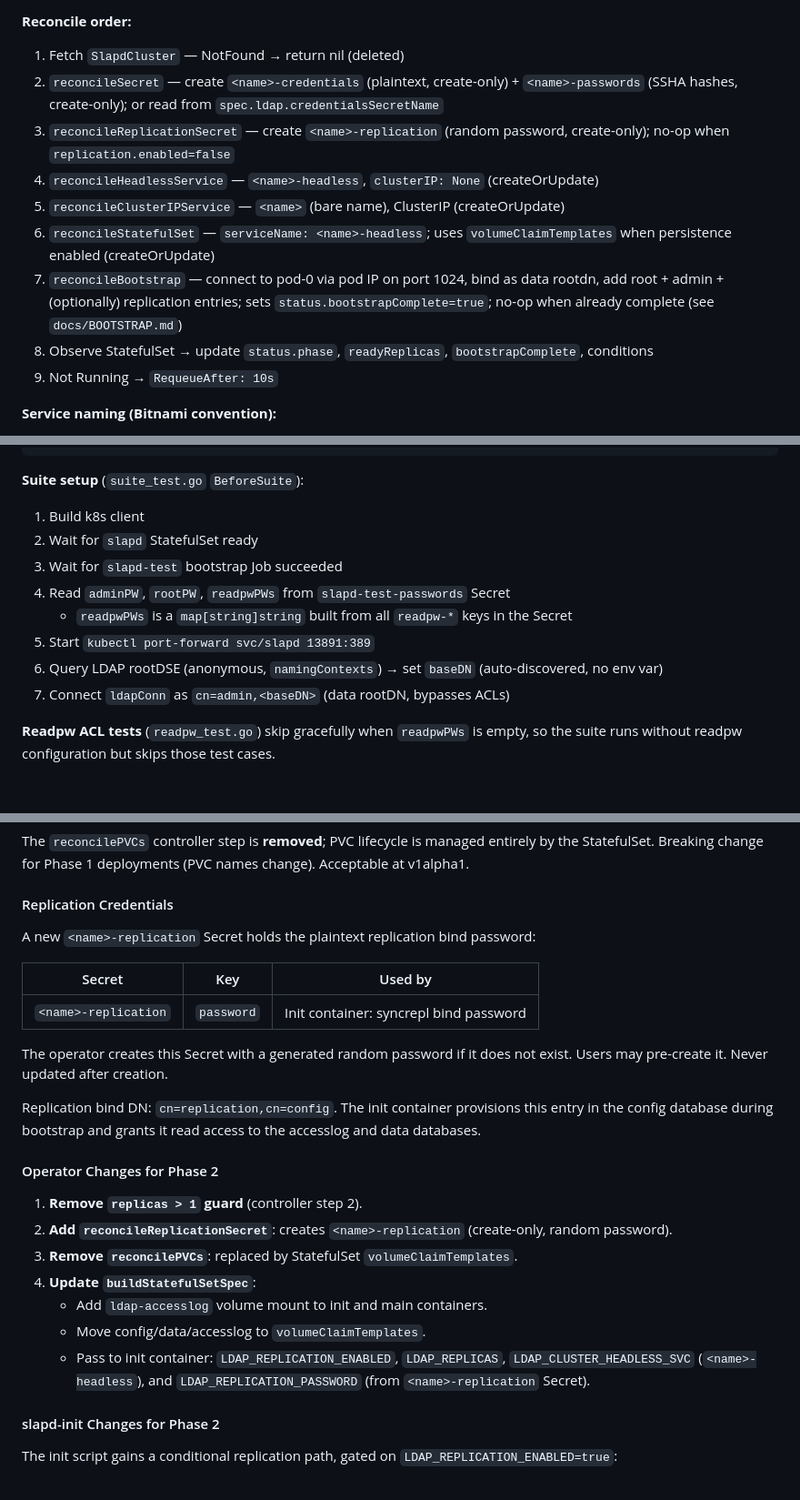
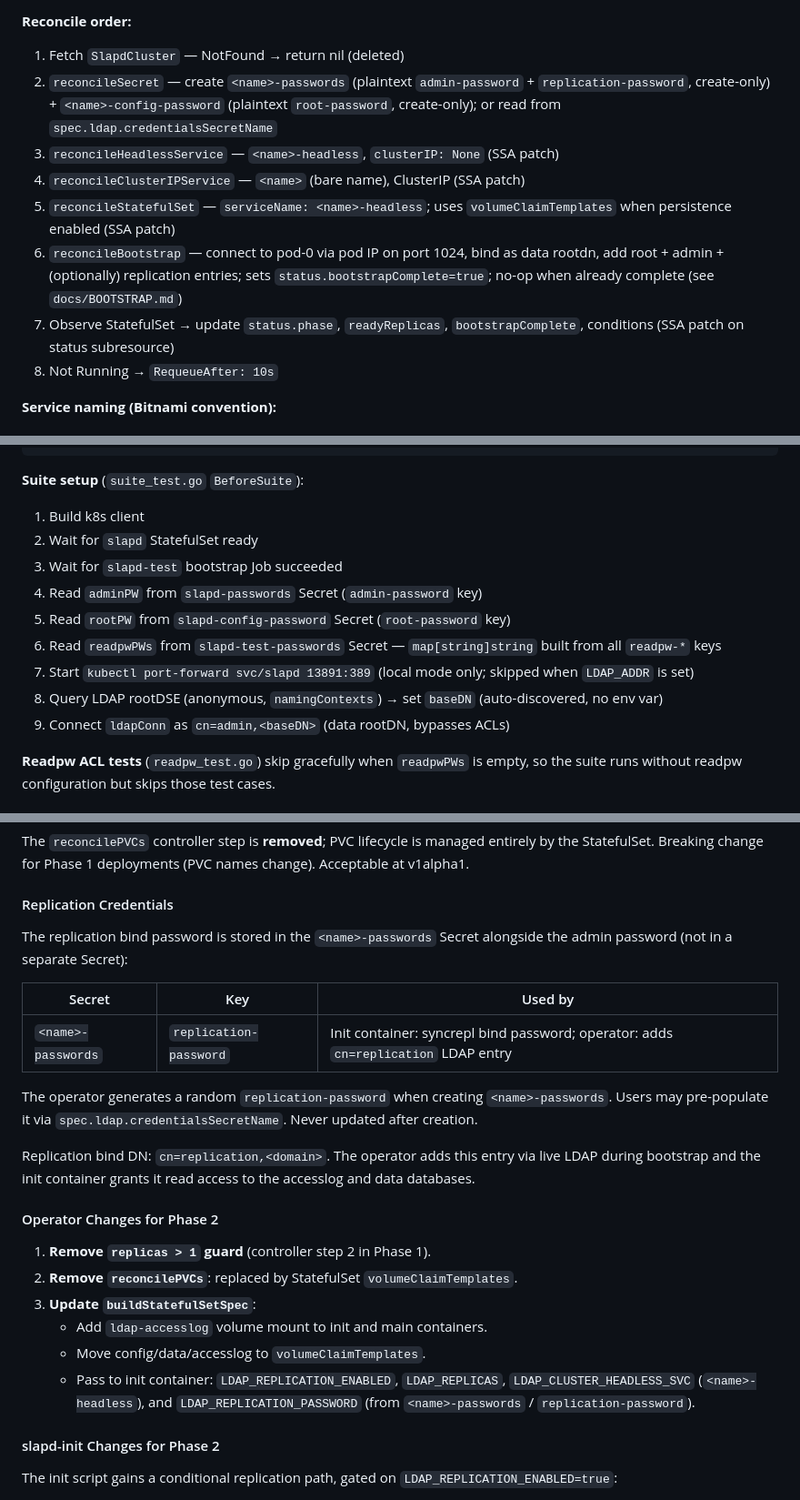
Before and after one commit to chuck-chuck-chuck-net/slaptain, a Markdown page: LLM_STARTUP.md, 3 parts joined by grey strips. Shown at 91% size. Rendered like a GitHub page.

```diff
--- a/LLM_STARTUP.md
+++ b/LLM_STARTUP.md
@@ -129,14 +129,13 @@ distroless, read-only root FS) as secondary goal — pursued where it doesn't co
 
 **Reconcile order:**
 1. Fetch `SlapdCluster` — NotFound → return nil (deleted)
-2. `reconcileSecret` — create `<name>-credentials` (plaintext, create-only) + `<name>-passwords` (SSHA hashes, create-only); or read from `spec.ldap.credentialsSecretName`
-3. `reconcileReplicationSecret` — create `<name>-replication` (random password, create-only); no-op when `replication.enabled=false`
-4. `reconcileHeadlessService` — `<name>-headless`, `clusterIP: None` (createOrUpdate)
-5. `reconcileClusterIPService` — `<name>` (bare name), ClusterIP (createOrUpdate)
-6. `reconcileStatefulSet` — `serviceName: <name>-headless`; uses `volumeClaimTemplates` when persistence enabled (createOrUpdate)
-7. `reconcileBootstrap` — connect to pod-0 via pod IP on port 1024, bind as data rootdn, add root + admin + (optionally) replication entries; sets `status.bootstrapComplete=true`; no-op when already complete (see `docs/BOOTSTRAP.md`)
-8. Observe StatefulSet → update `status.phase`, `readyReplicas`, `bootstrapComplete`, conditions
-9. Not Running → `RequeueAfter: 10s`
+2. `reconcileSecret` — create `<name>-passwords` (plaintext `admin-password` + `replication-password`, create-only) + `<name>-config-password` (plaintext `root-password`, create-only); or read from `spec.ldap.credentialsSecretName`
+3. `reconcileHeadlessService` — `<name>-headless`, `clusterIP: None` (SSA patch)
+4. `reconcileClusterIPService` — `<name>` (bare name), ClusterIP (SSA patch)
+5. `reconcileStatefulSet` — `serviceName: <name>-headless`; uses `volumeClaimTemplates` when persistence enabled (SSA patch)
+6. `reconcileBootstrap` — connect to pod-0 via pod IP on port 1024, bind as data rootdn, add root + admin + (optionally) replication entries; sets `status.bootstrapComplete=true`; no-op when already complete (see `docs/BOOTSTRAP.md`)
+7. Observe StatefulSet → update `status.phase`, `readyReplicas`, `bootstrapComplete`, conditions (SSA patch on status subresource)
+8. Not Running → `RequeueAfter: 10s`
 
 **Service naming (Bitnami convention):**
 - Headless: `<name>-headless` — used by StatefulSet for pod DNS (`<name>-0.<name>-headless.ns.svc`)
@@ -190,11 +189,12 @@ make testing-helm-uninstall cluster-helm-uninstall
 1. Build k8s client
 2. Wait for `slapd` StatefulSet ready
 3. Wait for `slapd-test` bootstrap Job succeeded
-4. Read `adminPW`, `rootPW`, `readpwPWs` from `slapd-test-passwords` Secret
-   - `readpwPWs` is a `map[string]string` built from all `readpw-*` keys in the Secret
-5. Start `kubectl port-forward svc/slapd 13891:389`
-6. Query LDAP rootDSE (anonymous, `namingContexts`) → set `baseDN` (auto-discovered, no env var)
-7. Connect `ldapConn` as `cn=admin,<baseDN>` (data rootDN, bypasses ACLs)
+4. Read `adminPW` from `slapd-passwords` Secret (`admin-password` key)
+5. Read `rootPW` from `slapd-config-password` Secret (`root-password` key)
+6. Read `readpwPWs` from `slapd-test-passwords` Secret — `map[string]string` built from all `readpw-*` keys
+7. Start `kubectl port-forward svc/slapd 13891:389` (local mode only; skipped when `LDAP_ADDR` is set)
+8. Query LDAP rootDSE (anonymous, `namingContexts`) → set `baseDN` (auto-discovered, no env var)
+9. Connect `ldapConn` as `cn=admin,<baseDN>` (data rootDN, bypasses ACLs)
 
 **Readpw ACL tests** (`readpw_test.go`) skip gracefully when `readpwPWs` is empty, so the suite
 runs without readpw configuration but skips those test cases.
@@ -386,29 +385,29 @@ StatefulSet. Breaking change for Phase 1 deployments (PVC names change). Accepta
 
 #### Replication Credentials
 
-A new `<name>-replication` Secret holds the plaintext replication bind password:
+The replication bind password is stored in the `<name>-passwords` Secret alongside the admin
+password (not in a separate Secret):
 
 | Secret | Key | Used by |
 |---|---|---|
-| `<name>-replication` | `password` | Init container: syncrepl bind password |
+| `<name>-passwords` | `replication-password` | Init container: syncrepl bind password; operator: adds `cn=replication` LDAP entry |
 
-The operator creates this Secret with a generated random password if it does not exist. Users
-may pre-create it. Never updated after creation.
+The operator generates a random `replication-password` when creating `<name>-passwords`. Users
+may pre-populate it via `spec.ldap.credentialsSecretName`. Never updated after creation.
 
-Replication bind DN: `cn=replication,cn=config`. The init container provisions this entry in the
-config database during bootstrap and grants it read access to the accesslog and data databases.
+Replication bind DN: `cn=replication,<domain>`. The operator adds this entry via live LDAP
+during bootstrap and the init container grants it read access to the accesslog and data databases.
 
 #### Operator Changes for Phase 2
 
-1. **Remove `replicas > 1` guard** (controller step 2).
-2. **Add `reconcileReplicationSecret`**: creates `<name>-replication` (create-only, random password).
-3. **Remove `reconcilePVCs`**: replaced by StatefulSet `volumeClaimTemplates`.
-4. **Update `buildStatefulSetSpec`**:
+1. **Remove `replicas > 1` guard** (controller step 2 in Phase 1).
+2. **Remove `reconcilePVCs`**: replaced by StatefulSet `volumeClaimTemplates`.
+3. **Update `buildStatefulSetSpec`**:
    - Add `ldap-accesslog` volume mount to init and main containers.
    - Move config/data/accesslog to `volumeClaimTemplates`.
    - Pass to init container: `LDAP_REPLICATION_ENABLED`, `LDAP_REPLICAS`,
      `LDAP_CLUSTER_HEADLESS_SVC` (`<name>-headless`), and `LDAP_REPLICATION_PASSWORD`
-     (from `<name>-replication` Secret).
+     (from `<name>-passwords` / `replication-password`).
 
 #### slapd-init Changes for Phase 2
 
```
Also changed, not shown: other parts of LLM_STARTUP.md (+5 -6 lines).
